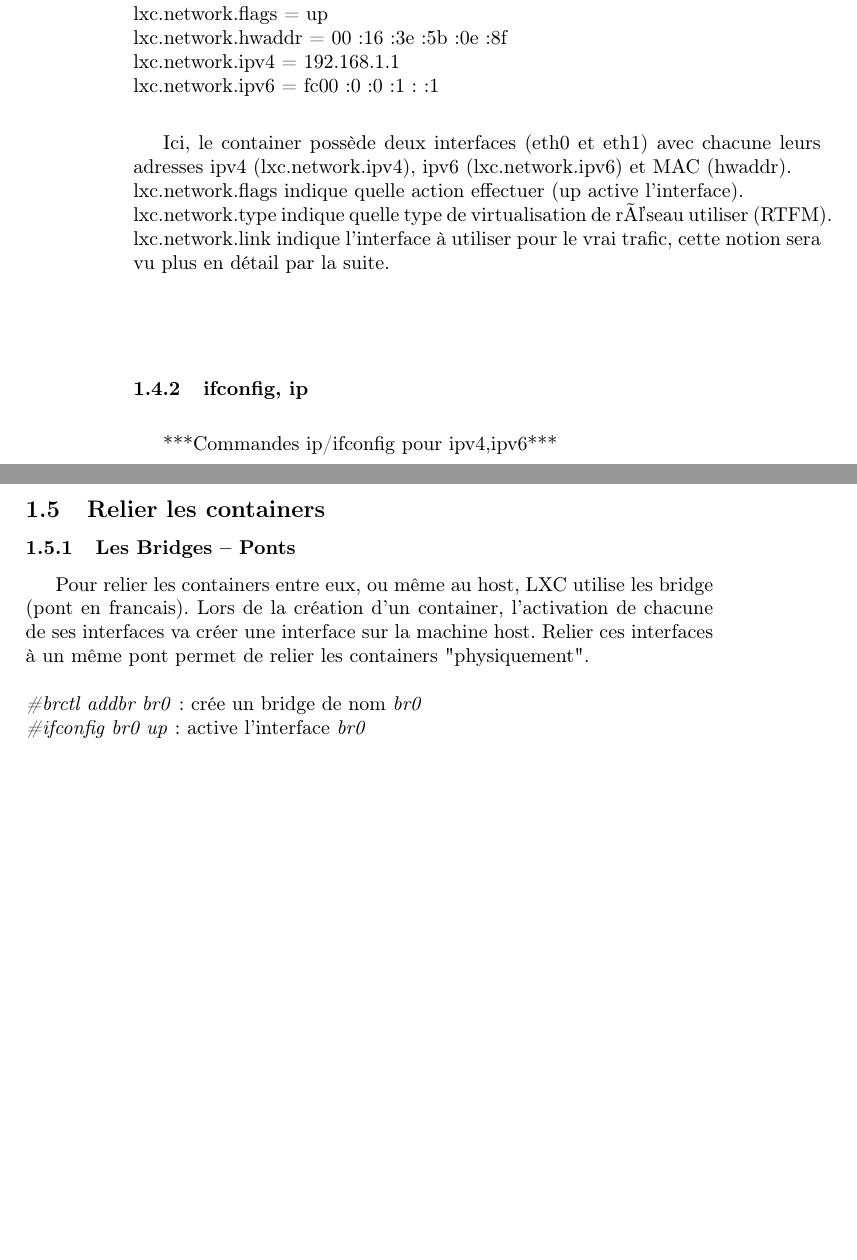
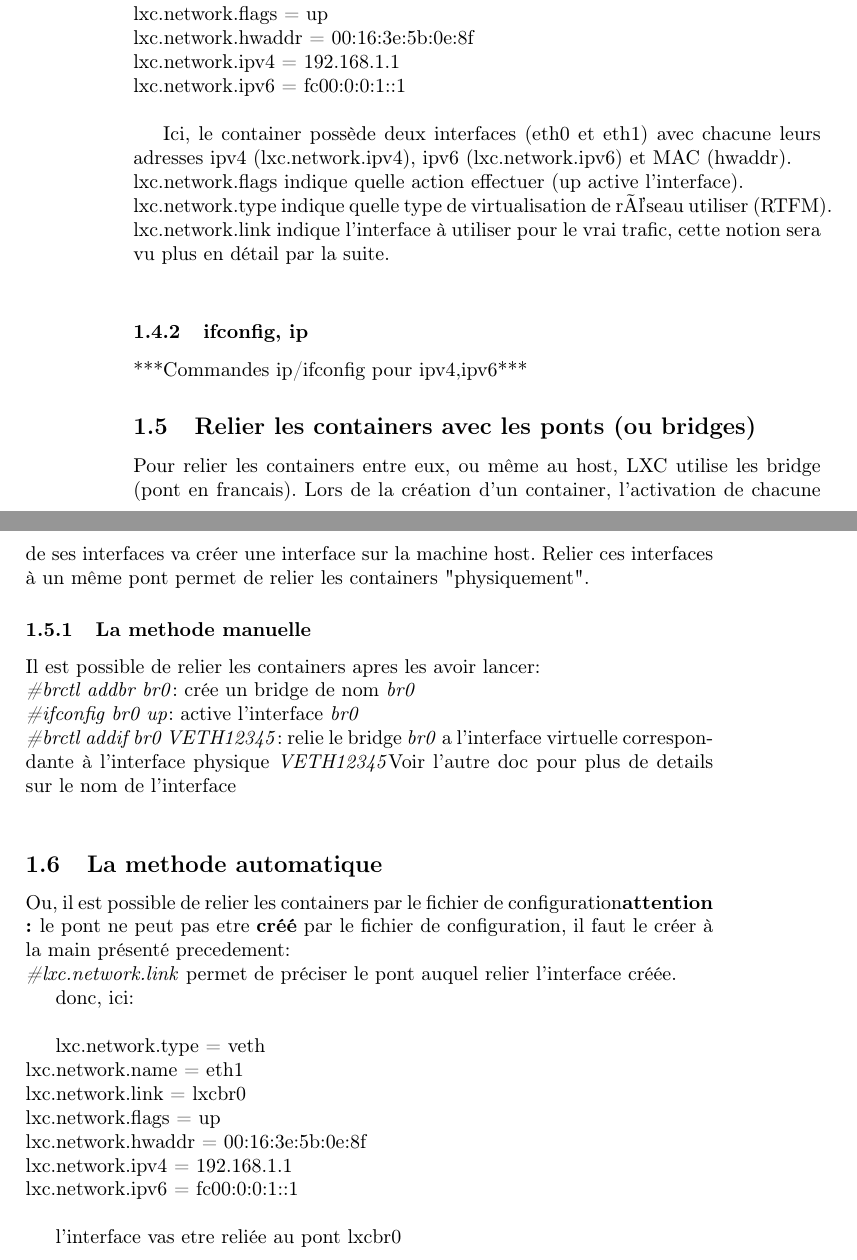
Before and after one commit to z0rzi/NetSmooth, a LaTeX document (manual.tex): two parts of pages 4 and 5 of 5, joined at a grey line, cut so that both start at the same text, the shorter picture padded with empty space. The pictures show the PDF file manual.pdf that the author committed with the source.

Commit message:
upload manual

```diff
--- a/manual.tex
+++ b/manual.tex
@@ -85,18 +85,40 @@ lxc.network.link indique l'interface \`a utiliser pour le vrai trafic, cette not
 
 ***Commandes ip/ifconfig pour ipv4,ipv6***
 
-\subsection{Relier les containers}
-\subsubsection{Les Bridges -- Ponts}
+\subsection{Relier les containers avec les ponts (ou bridges)}
 
 Pour relier les containers entre eux, ou m\^eme au host, LXC utilise les bridge (pont en francais). Lors de
 la cr\'eation d'un container, l'activation de chacune de ses interfaces va cr\'eer une interface sur la machine
-host. Relier ces interfaces \`a un m\^eme pont permet de relier les containers "physiquement".\\
+host. Relier ces interfaces \`a un m\^eme pont permet de relier les containers "physiquement".
+
+\subsubsection{La methode manuelle}
+
+Il est possible de relier les containers apres les avoir lancer:
 
 \noindent
 \emph{\#brctl addbr br0}: cr\'ee un bridge de nom \emph{br0}\\
 \emph{\#ifconfig br0 up}: active l'interface \emph{br0}\\
+\emph{\#brctl addif br0 VETH12345}: relie le bridge \emph{br0} a l'interface virtuelle correspondante \`a l'interface physique \emph{VETH12345}\foonote{Voir l'autre doc pour plus de details sur le nom de l'interface}\\
+
+\subsubsection{La methode automatique}
+
+Ou, il est possible de relier les containers par le fichier de configuration\foonote{\textbf{attention : }le pont ne peut pas etre \textbf{cr\'e\'e} par le fichier de configuration, il faut le cr\'eer \`a la main} pr\'esent\'e precedement:
 
 \noindent
-Une fois le pont cr\'e\'e, il faut activer :
+\emph{\#lxc.network.link} permet de pr\'eciser le pont auquel relier l'interface cr\'e\'ee.
+
+donc, ici:\\
+
+\noindent
+lxc.network.type = veth\\
+lxc.network.name = eth1\\
+lxc.network.link = lxcbr0\\
+lxc.network.flags = up\\
+lxc.network.hwaddr = 00:16:3e:5b:0e:8f\\
+lxc.network.ipv4 = 192.168.1.1\\
+lxc.network.ipv6 = fc00:0:0:1::1\\
+
+l'interface vas etre reli\'ee au pont lxcbr0
+
 
 \end{document}
```
Also changed, not shown: manual.pdf.
